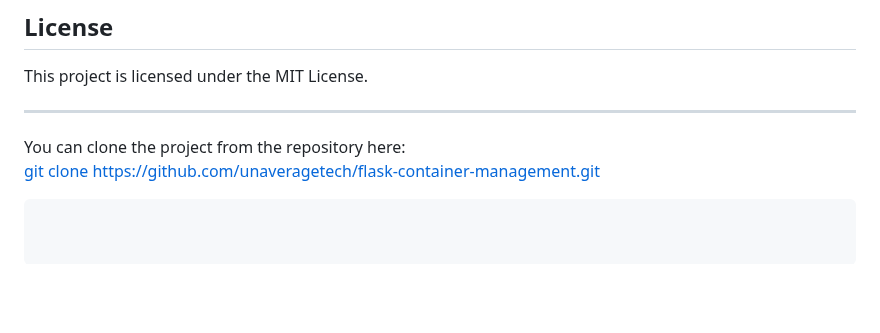
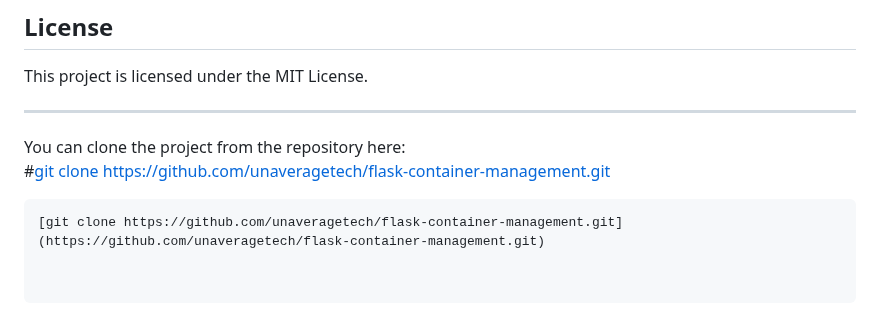
Before and after one commit to unaveragetech/Pyboxer, a Markdown page: README.md, the part around the change. Drawn GitHub-style; blank space fills up the shorter version.

````diff
--- a/README.md
+++ b/README.md
@@ -158,5 +158,6 @@ This project is licensed under the MIT License.
 ---
 
 You can clone the project from the repository here:
+#[git clone https://github.com/unaveragetech/flask-container-management.git](https://github.com/unaveragetech/flask-container-management.git)
+```
 [git clone https://github.com/unaveragetech/flask-container-management.git](https://github.com/unaveragetech/flask-container-management.git)
-```
````
